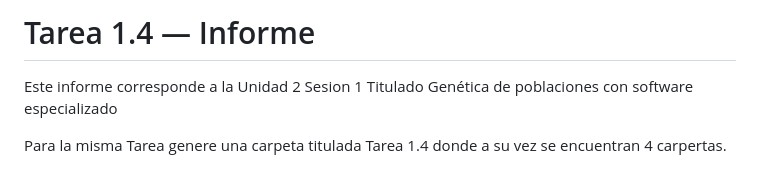
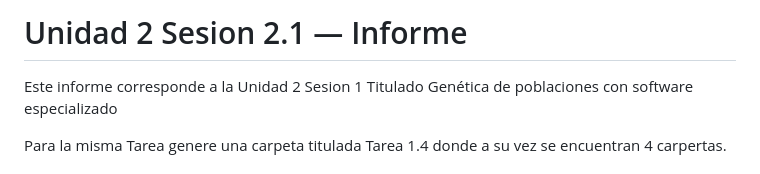
Before and after one commit to pgmaldonado97/Tareas_BioinfRepro2025_PG, a Markdown page: Unidad 2 Sesion 2.1/README.md, the part around the change. Rendered like a GitHub page.

```diff
--- a/Unidad 2 Sesion 2.1/README.md
+++ b/Unidad 2 Sesion 2.1/README.md
@@ -1,4 +1,4 @@
-# Tarea 1.4 — Informe
+# Unidad 2 Sesion 2.1 — Informe
 
 Este informe corresponde a la Unidad 2 Sesion 1 Titulado Genética de poblaciones con software especializado
 
```
